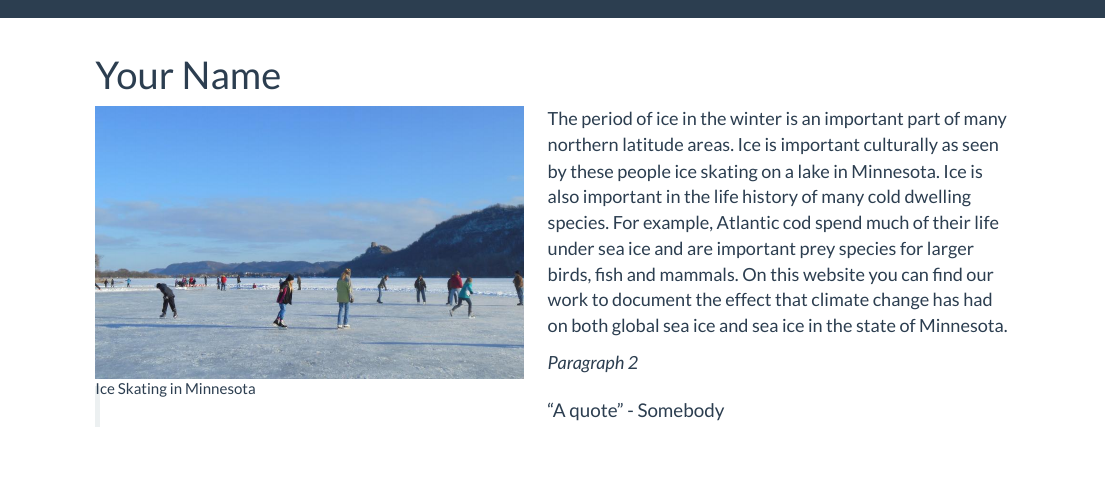
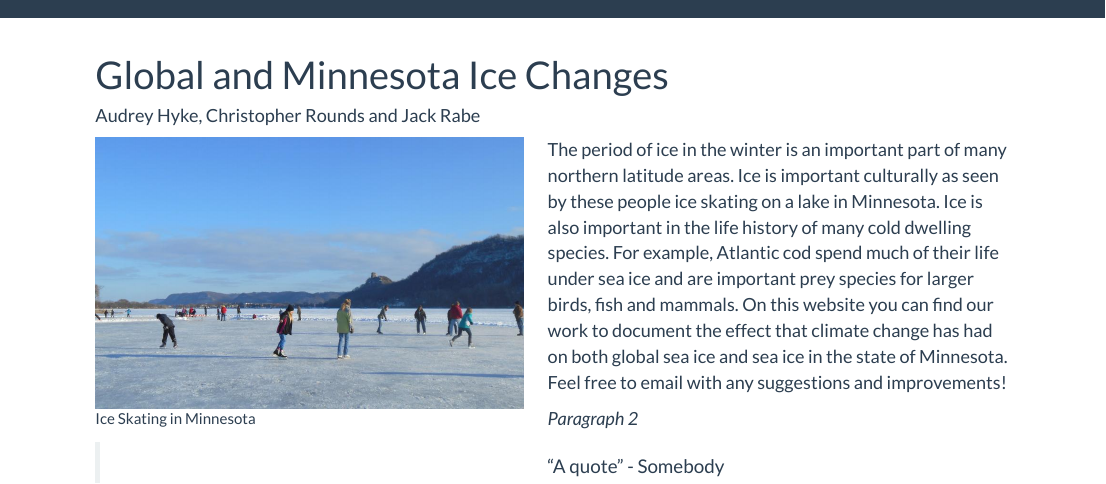
Before and after one commit to round060/ice.trends.github.io, an R Markdown document (index.Rmd): the page in a window 1100 px wide, from its top. Rendered offline with R 4.5, knitr and Pandoc, with nearby package versions.

Commit message:
editing text

```diff
--- a/index.Rmd
+++ b/index.Rmd
@@ -1,5 +1,6 @@
 ---
-title: "Your Name"
+title: "Global and Minnesota Ice Changes"
+author: "Audrey Hyke, Christopher Rounds and Jack Rabe"
 ---
 
 <div style= "float : left; position : relative; top: 0px; width : 450px; height : 360px; padding-right: 24px; margin-bottom : 0px">
@@ -8,7 +9,7 @@ title: "Your Name"
 </div>
 
 <font size = "4">
-The period of ice in the winter is an important part of many northern latitude areas. Ice is important culturally as seen by these people ice skating on a lake in Minnesota. Ice is also important in the life history of many cold dwelling species.  For example, Atlantic cod spend much of their life under sea ice and are important prey species for larger birds, fish and mammals. On this website you can find our work to document the effect that climate change has had on both global sea ice and sea ice in the state of Minnesota.
+The period of ice in the winter is an important part of many northern latitude areas. Ice is important culturally as seen by these people ice skating on a lake in Minnesota. Ice is also important in the life history of many cold dwelling species.  For example, Atlantic cod spend much of their life under sea ice and are important prey species for larger birds, fish and mammals. On this website you can find our work to document the effect that climate change has had on both global sea ice and sea ice in the state of Minnesota. Feel free to email with any suggestions and improvements!
 </font>
 
 
```
Also changed, not shown: data.Rmd (+1 -1 lines), data.html, index.html.
